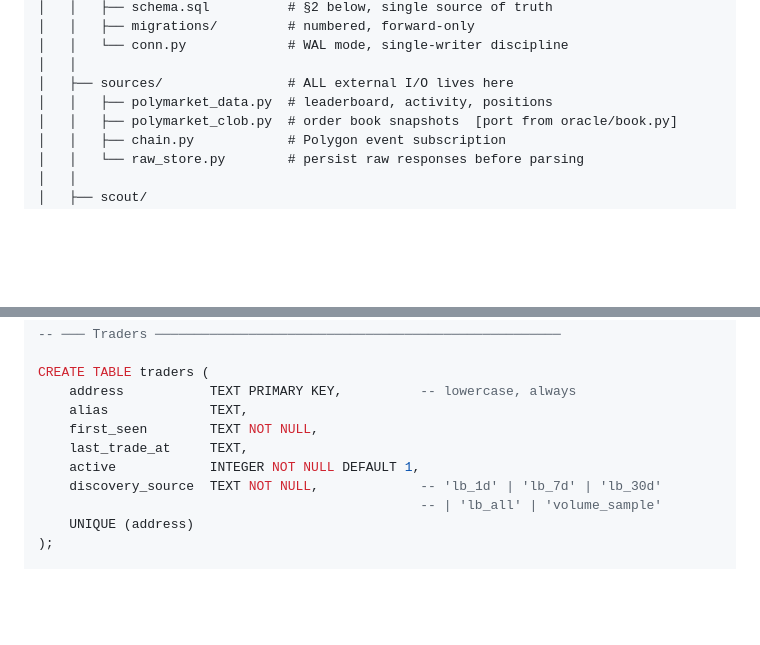
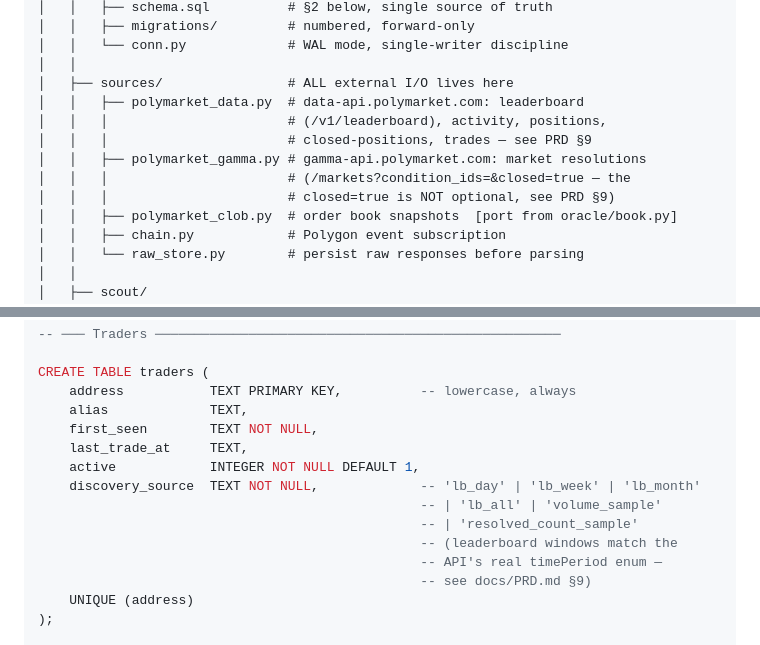
Before and after one commit to ibrahimzaraket/polyprinter, a Markdown page: docs/SCHEMA.md, 2 parts joined by grey strips. Drawn GitHub-style; blank space fills up the shorter version.

```diff
--- a/docs/SCHEMA.md
+++ b/docs/SCHEMA.md
@@ -22,7 +22,12 @@ polyprinter/
 │   │   └── conn.py             # WAL mode, single-writer discipline
 │   │
 │   ├── sources/                # ALL external I/O lives here
-│   │   ├── polymarket_data.py  # leaderboard, activity, positions
+│   │   ├── polymarket_data.py  # data-api.polymarket.com: leaderboard
+│   │   │                       # (/v1/leaderboard), activity, positions,
+│   │   │                       # closed-positions, trades — see PRD §9
+│   │   ├── polymarket_gamma.py # gamma-api.polymarket.com: market resolutions
+│   │   │                       # (/markets?condition_ids=&closed=true — the
+│   │   │                       # closed=true is NOT optional, see PRD §9)
 │   │   ├── polymarket_clob.py  # order book snapshots  [port from oracle/book.py]
 │   │   ├── chain.py            # Polygon event subscription
 │   │   └── raw_store.py        # persist raw responses before parsing
@@ -91,8 +96,12 @@ CREATE TABLE traders (
     first_seen        TEXT NOT NULL,
     last_trade_at     TEXT,
     active            INTEGER NOT NULL DEFAULT 1,
-    discovery_source  TEXT NOT NULL,             -- 'lb_1d' | 'lb_7d' | 'lb_30d'
+    discovery_source  TEXT NOT NULL,             -- 'lb_day' | 'lb_week' | 'lb_month'
                                                  -- | 'lb_all' | 'volume_sample'
+                                                 -- | 'resolved_count_sample'
+                                                 -- (leaderboard windows match the
+                                                 -- API's real timePeriod enum —
+                                                 -- see docs/PRD.md §9)
     UNIQUE (address)
 );
 
```
Also changed, not shown: docs/PRD.md (+65 -6 lines), docs/api-notes.md (added, +112 -0 lines).
